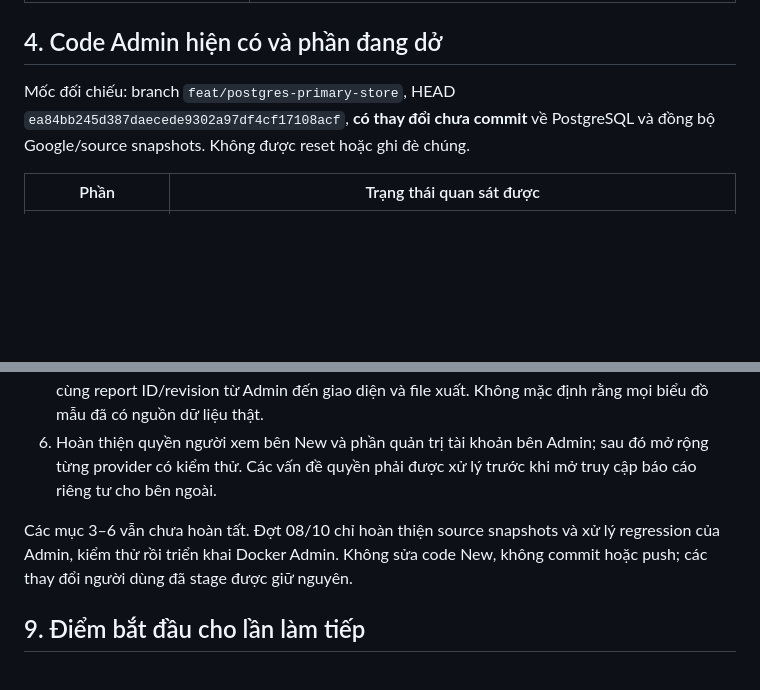
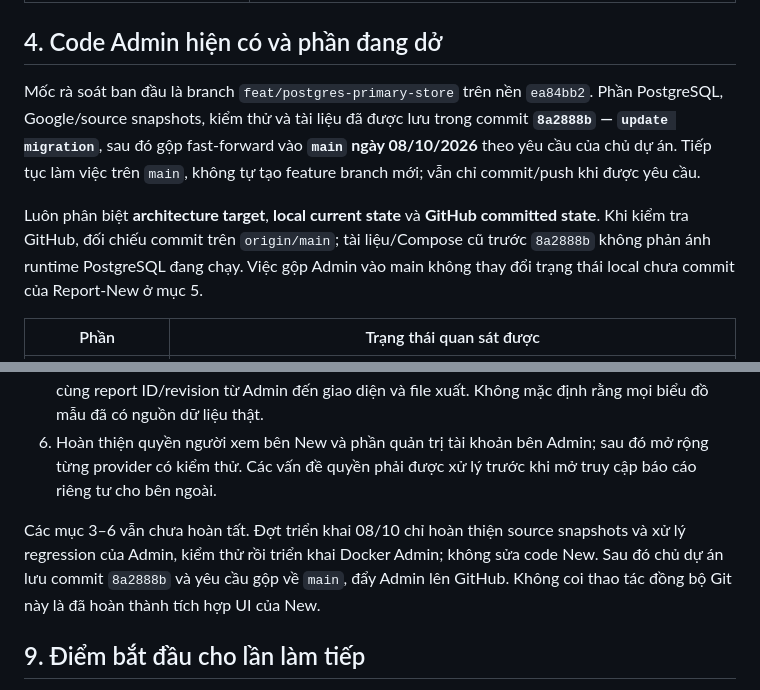
Before and after one commit to bac2908/KDH-Report-Admin, a Markdown page: docs/SYSTEM_CONTEXT.md, 2 parts joined by grey strips. Rendered like a GitHub page; blank space fills up the shorter version.

Commit message:
docs: record main workflow and foundation checkpoint

```diff
--- a/docs/SYSTEM_CONTEXT.md
+++ b/docs/SYSTEM_CONTEXT.md
@@ -59,7 +59,9 @@ Ví dụ mục tiêu: người vận hành chọn Dataset SEO tháng 9, tạo Bu
 
 ## 4. Code Admin hiện có và phần đang dở
 
-Mốc đối chiếu: branch `feat/postgres-primary-store`, HEAD `ea84bb245d387daecede9302a97df4cf17108acf`, **có thay đổi chưa commit** về PostgreSQL và đồng bộ Google/source snapshots. Không được reset hoặc ghi đè chúng.
+Mốc rà soát ban đầu là branch `feat/postgres-primary-store` trên nền `ea84bb2`. Phần PostgreSQL, Google/source snapshots, kiểm thử và tài liệu đã được lưu trong commit **`8a2888b` — `update migration`**, sau đó gộp fast-forward vào **`main` ngày 08/10/2026** theo yêu cầu của chủ dự án. Tiếp tục làm việc trên `main`, không tự tạo feature branch mới; vẫn chỉ commit/push khi được yêu cầu.
+
+Luôn phân biệt **architecture target**, **local current state** và **GitHub committed state**. Khi kiểm tra GitHub, đối chiếu commit trên `origin/main`; tài liệu/Compose cũ trước `8a2888b` không phản ánh runtime PostgreSQL đang chạy. Việc gộp Admin vào main không thay đổi trạng thái local chưa commit của Report-New ở mục 5.
 
 | Phần | Trạng thái quan sát được |
 | --- | --- |
@@ -145,7 +147,7 @@ Compose Admin hiện dùng `postgres-data` cho PostgreSQL; giữ `admin-data` ch
 5. Nối New qua repository + mapper + section resolver; cấu hình kết nối giữa container; kiểm tra cùng report ID/revision từ Admin đến giao diện và file xuất. Không mặc định rằng mọi biểu đồ mẫu đã có nguồn dữ liệu thật.
 6. Hoàn thiện quyền người xem bên New và phần quản trị tài khoản bên Admin; sau đó mở rộng từng provider có kiểm thử. Các vấn đề quyền phải được xử lý trước khi mở truy cập báo cáo riêng tư cho bên ngoài.
 
-Các mục 3–6 vẫn chưa hoàn tất. Đợt 08/10 chỉ hoàn thiện source snapshots và xử lý regression của Admin, kiểm thử rồi triển khai Docker Admin. Không sửa code New, không commit hoặc push; các thay đổi người dùng đã stage được giữ nguyên.
+Các mục 3–6 vẫn chưa hoàn tất. Đợt triển khai 08/10 chỉ hoàn thiện source snapshots và xử lý regression của Admin, kiểm thử rồi triển khai Docker Admin; không sửa code New. Sau đó chủ dự án lưu commit `8a2888b` và yêu cầu gộp về `main`, đẩy Admin lên GitHub. Không coi thao tác đồng bộ Git này là đã hoàn thành tích hợp UI của New.
 
 ## 9. Điểm bắt đầu cho lần làm tiếp
 
```
